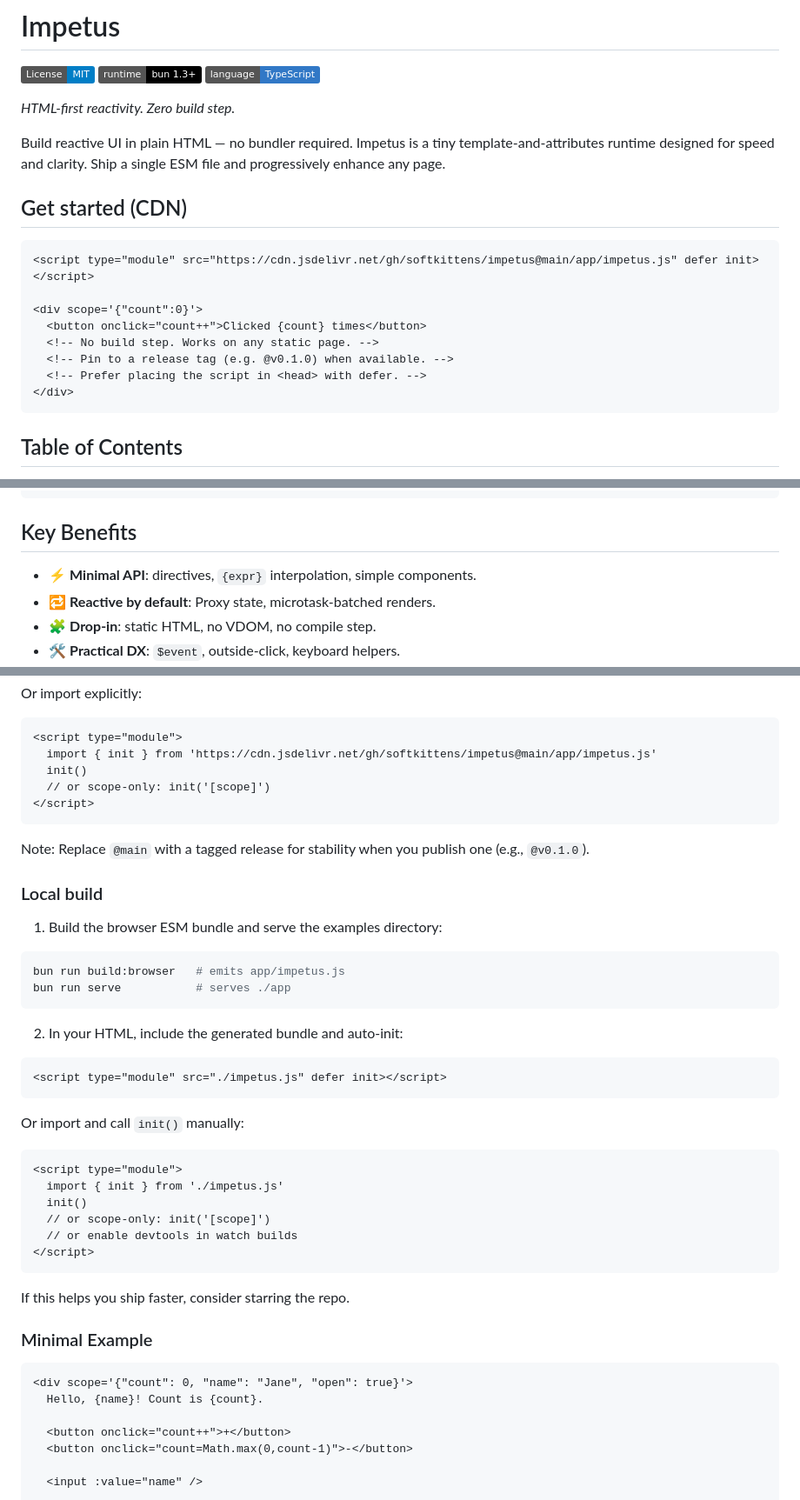
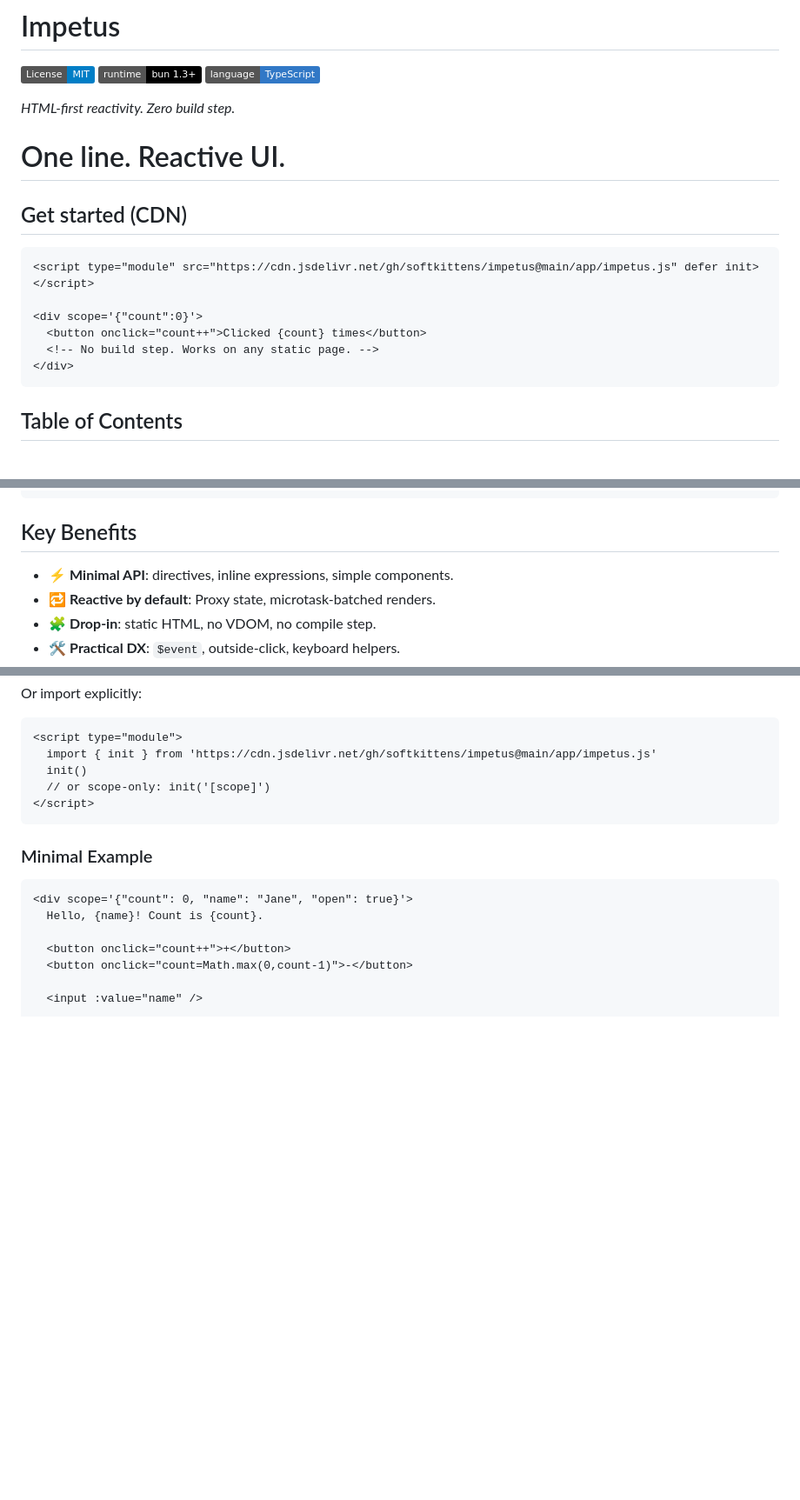
Before and after one commit to softkittens/impetus, a Markdown page: README.md, 3 parts joined by grey strips. Shown at 87% size. Rendered like a GitHub page; badges without logos; blank space fills up the shorter version.

Commit message:
feat: streamline documentation and improve clarity

````diff
--- a/README.md
+++ b/README.md
@@ -3,8 +3,7 @@
 [![License: MIT](https://img.shields.io/badge/License-MIT-blue.svg)](./LICENSE) [![Runtime: Bun 1.3+](https://img.shields.io/badge/runtime-bun%201.3%2B-000)](https://bun.sh) [![TypeScript](https://img.shields.io/badge/language-TypeScript-3178c6)](#)
 
 _HTML-first reactivity. Zero build step._
-
-Build reactive UI in plain HTML — no bundler required. Impetus is a tiny template-and-attributes runtime designed for speed and clarity. Ship a single ESM file and progressively enhance any page.
+# One line. Reactive UI.
 
 ## Get started (CDN)
 
@@ -14,8 +13,6 @@ Build reactive UI in plain HTML — no bundler required. Impetus is a tiny templ
 <div scope='{"count":0}'>
   <button onclick="count++">Clicked {count} times</button>
   <!-- No build step. Works on any static page. -->
-  <!-- Pin to a release tag (e.g. @v0.1.0) when available. -->
-  <!-- Prefer placing the script in <head> with defer. -->
 </div>
 ```
 
@@ -93,7 +90,7 @@ Build reactive UI in plain HTML — no bundler required. Impetus is a tiny templ
 ```
 
 ## Key Benefits
-- ⚡ **Minimal API**: directives, `{expr}` interpolation, simple components.
+- ⚡ **Minimal API**: directives, inline expressions, simple components.
 - 🔁 **Reactive by default**: Proxy state, microtask-batched renders.
 - 🧩 **Drop-in**: static HTML, no VDOM, no compile step.
 - 🛠️ **Practical DX**: `$event`, outside-click, keyboard helpers.
@@ -180,36 +177,6 @@ Or import explicitly:
 </script>
 ```
 
-Note: Replace `@main` with a tagged release for stability when you publish one (e.g., `@v0.1.0`).
-
-### Local build
-
-1) Build the browser ESM bundle and serve the examples directory:
-
-```bash
-bun run build:browser   # emits app/impetus.js
-bun run serve           # serves ./app
-```
-
-2) In your HTML, include the generated bundle and auto-init:
-
-```html
-<script type="module" src="./impetus.js" defer init></script>
-```
-
-Or import and call `init()` manually:
-
-```html
-<script type="module">
-  import { init } from './impetus.js'
-  init()
-  // or scope-only: init('[scope]')
-  // or enable devtools in watch builds
-</script>
-```
-
-If this helps you ship faster, consider starring the repo.
-
 ### Minimal Example
 
 ```html
````
Also changed, not shown: other parts of README.md (+2 -2 lines).
